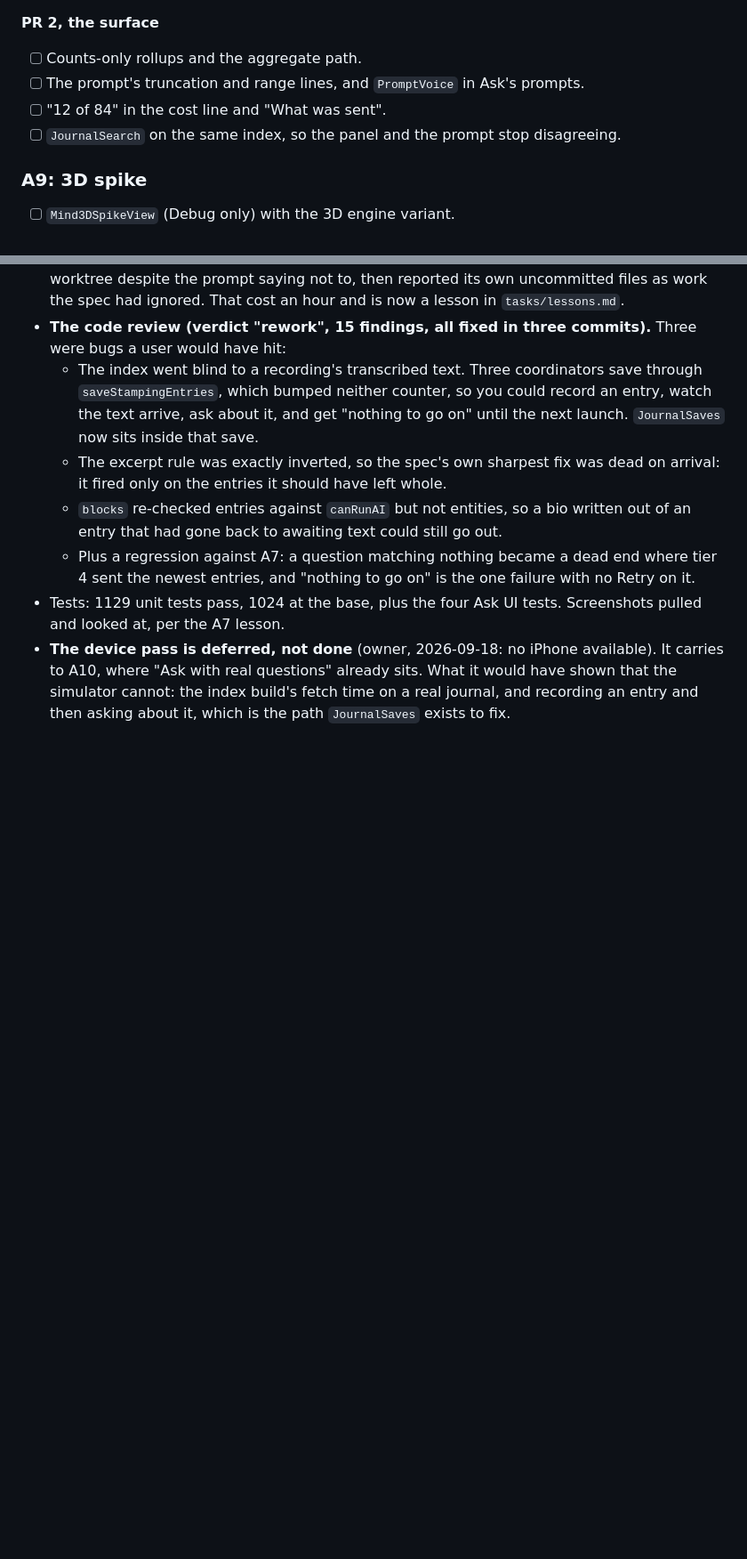
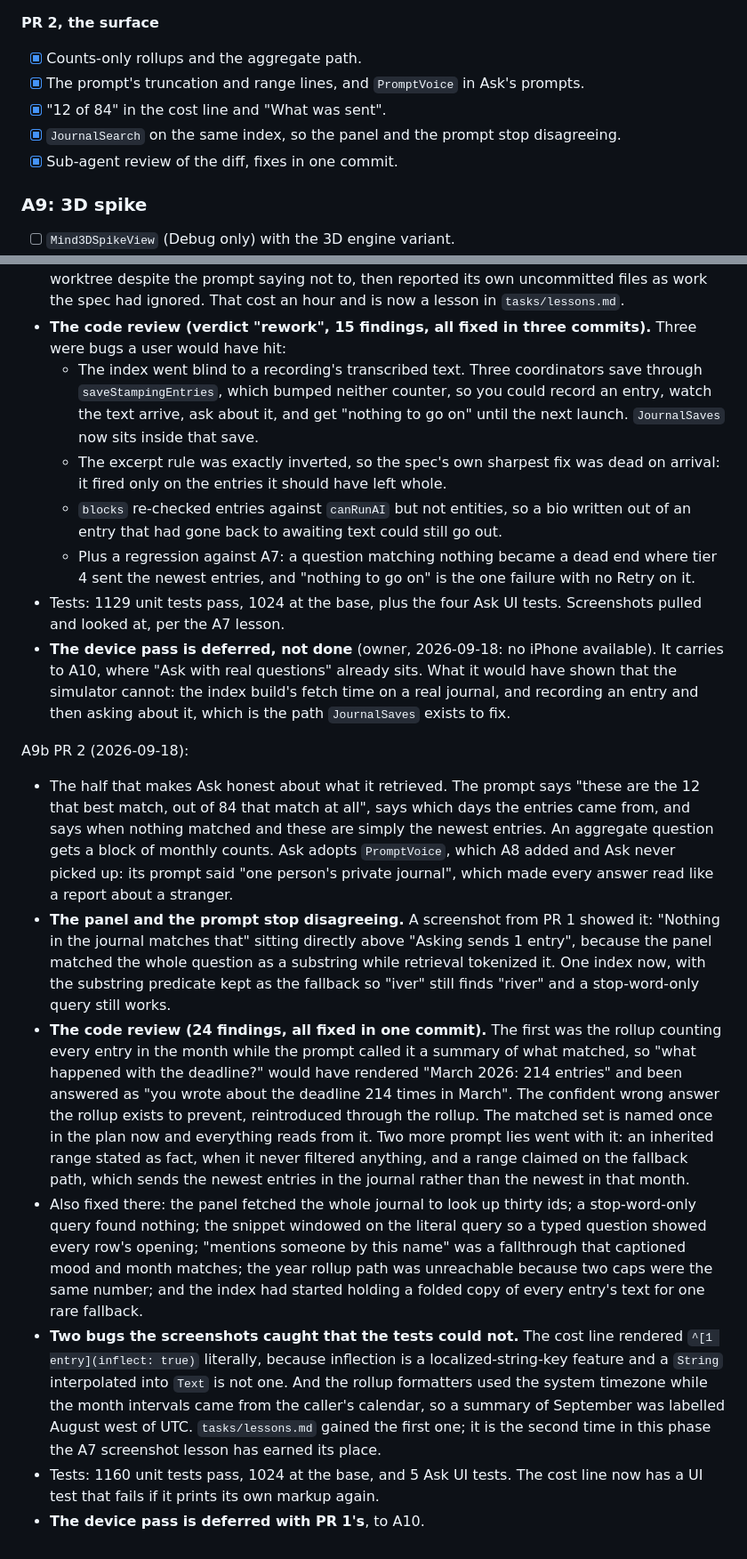
Before and after one commit to natefikru/Mindlore, a Markdown page: tasks/todo.md, 2 parts joined by grey strips. Shown at 89% size. Rendered like a GitHub page; blank space fills up the shorter version.

Commit message:
Document A9b PR 2 in CLAUDE.md and the review log
The Ask section gains what the prompt now owns up to, the rollup rule, and the
search panel reading the same index. The review log entry records both bugs the
screenshots caught and the finding that the rollup was counting the month rather
than the matched set.

```diff
--- a/tasks/todo.md
+++ b/tasks/todo.md
@@ -717,10 +717,11 @@ Retrieval, not the Ask surface. Research in `tasks/a9-ask-retrieval-research.md`
       the record-then-ask path that `JournalSaves` was added to fix.
 
 **PR 2, the surface**
-- [ ] Counts-only rollups and the aggregate path.
-- [ ] The prompt's truncation and range lines, and `PromptVoice` in Ask's prompts.
-- [ ] "12 of 84" in the cost line and "What was sent".
-- [ ] `JournalSearch` on the same index, so the panel and the prompt stop disagreeing.
+- [x] Counts-only rollups and the aggregate path.
+- [x] The prompt's truncation and range lines, and `PromptVoice` in Ask's prompts.
+- [x] "12 of 84" in the cost line and "What was sent".
+- [x] `JournalSearch` on the same index, so the panel and the prompt stop disagreeing.
+- [x] Sub-agent review of the diff, fixes in one commit.
 
 ### A9: 3D spike
 - [ ] `Mind3DSpikeView` (Debug only) with the 3D engine variant.
@@ -1190,3 +1191,38 @@ A9b PR 1 (2026-09-18, build spec in `tasks/a9-ask-retrieval-spec.md`):
   A10, where "Ask with real questions" already sits. What it would have shown that the simulator
   cannot: the index build's fetch time on a real journal, and recording an entry and then asking
   about it, which is the path `JournalSaves` exists to fix.
+
+A9b PR 2 (2026-09-18):
+
+- The half that makes Ask honest about what it retrieved. The prompt says "these are the 12 that
+  best match, out of 84 that match at all", says which days the entries came from, and says when
+  nothing matched and these are simply the newest entries. An aggregate question gets a block of
+  monthly counts. Ask adopts `PromptVoice`, which A8 added and Ask never picked up: its prompt said
+  "one person's private journal", which made every answer read like a report about a stranger.
+- **The panel and the prompt stop disagreeing.** A screenshot from PR 1 showed it: "Nothing in the
+  journal matches that" sitting directly above "Asking sends 1 entry", because the panel matched the
+  whole question as a substring while retrieval tokenized it. One index now, with the substring
+  predicate kept as the fallback so "iver" still finds "river" and a stop-word-only query still
+  works.
+- **The code review (24 findings, all fixed in one commit).** The first was the rollup counting
+  every entry in the month while the prompt called it a summary of what matched, so "what happened
+  with the deadline?" would have rendered "March 2026: 214 entries" and been answered as "you wrote
+  about the deadline 214 times in March". The confident wrong answer the rollup exists to prevent,
+  reintroduced through the rollup. The matched set is named once in the plan now and everything
+  reads from it. Two more prompt lies went with it: an inherited range stated as fact, when it never
+  filtered anything, and a range claimed on the fallback path, which sends the newest entries in the
+  journal rather than the newest in that month.
+- Also fixed there: the panel fetched the whole journal to look up thirty ids; a stop-word-only
+  query found nothing; the snippet windowed on the literal query so a typed question showed every
+  row's opening; "mentions someone by this name" was a fallthrough that captioned mood and month
+  matches; the year rollup path was unreachable because two caps were the same number; and the index
+  had started holding a folded copy of every entry's text for one rare fallback.
+- **Two bugs the screenshots caught that the tests could not.** The cost line rendered
+  `^[1 entry](inflect: true)` literally, because inflection is a localized-string-key feature and a
+  `String` interpolated into `Text` is not one. And the rollup formatters used the system timezone
+  while the month intervals came from the caller's calendar, so a summary of September was labelled
+  August west of UTC. `tasks/lessons.md` gained the first one; it is the second time in this phase
+  the A7 screenshot lesson has earned its place.
+- Tests: 1160 unit tests pass, 1024 at the base, and 5 Ask UI tests. The cost line now has a UI test
+  that fails if it prints its own markup again.
+- **The device pass is deferred with PR 1's**, to A10.
```
Also changed, not shown: CLAUDE.md (+14 -0 lines).
